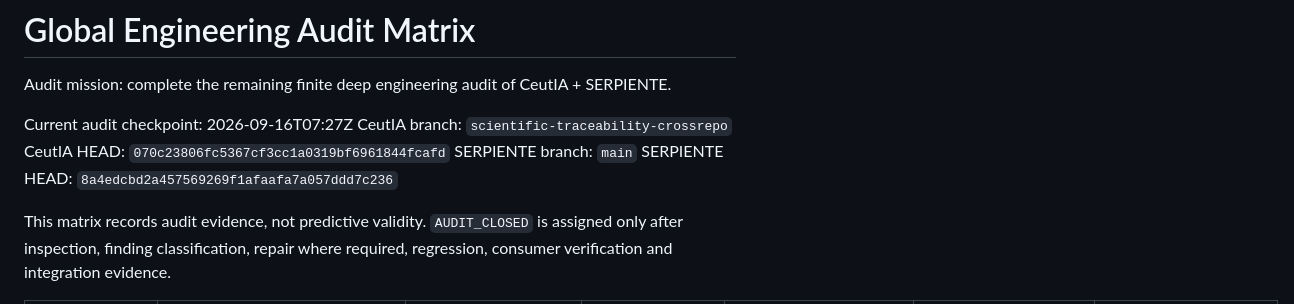
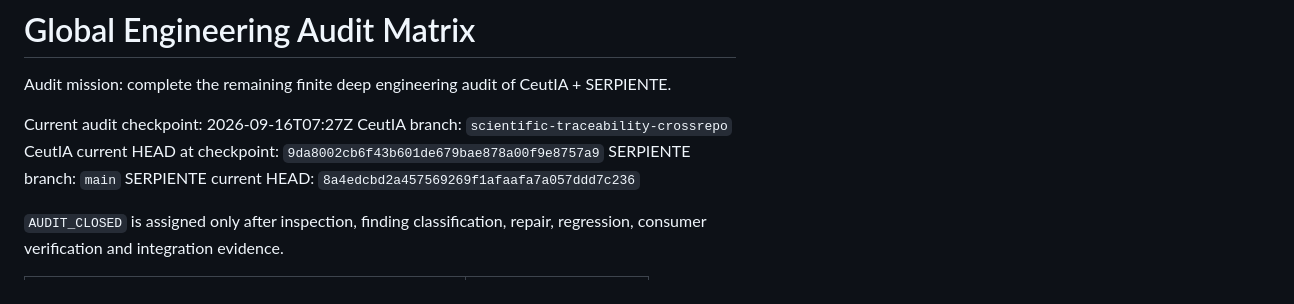
Before and after one commit to DrRomanSalvador/Ceuta, a Markdown page: docs/scientific/GLOBAL_ENGINEERING_AUDIT_MATRIX.md, the part around one of its changes. Rendered like a GitHub page.

```diff
--- a/docs/scientific/GLOBAL_ENGINEERING_AUDIT_MATRIX.md
+++ b/docs/scientific/GLOBAL_ENGINEERING_AUDIT_MATRIX.md
@@ -4,9 +4,9 @@ Audit mission: complete the remaining finite deep engineering audit of CeutIA +
 
 Current audit checkpoint: 2026-09-16T07:27Z
 CeutIA branch: `scientific-traceability-crossrepo`
-CeutIA HEAD: `070c23806fc5367cf3cc1a0319bf6961844fcafd`
+CeutIA current HEAD at checkpoint: `9da8002cb6f43b601de679bae878a00f9e8757a9`
 SERPIENTE branch: `main`
-SERPIENTE HEAD: `8a4edcbd2a457569269f1afaafa7a057ddd7c236`
+SERPIENTE current HEAD: `8a4edcbd2a457569269f1afaafa7a057ddd7c236`
 
-This matrix records audit evidence, not predictive validity. `AUDIT_CLOSED` is assigned only after inspection, finding classification, repair where required, regression, consumer verification and integration evidence.
+`AUDIT_CLOSED` is assigned only after inspection, finding classification, repair, regression, consumer verification and integration evidence.
 
```
Also changed, not shown: other parts of docs/scientific/GLOBAL_ENGINEERING_AUDIT_MATRIX.md (+42 -33 lines).
